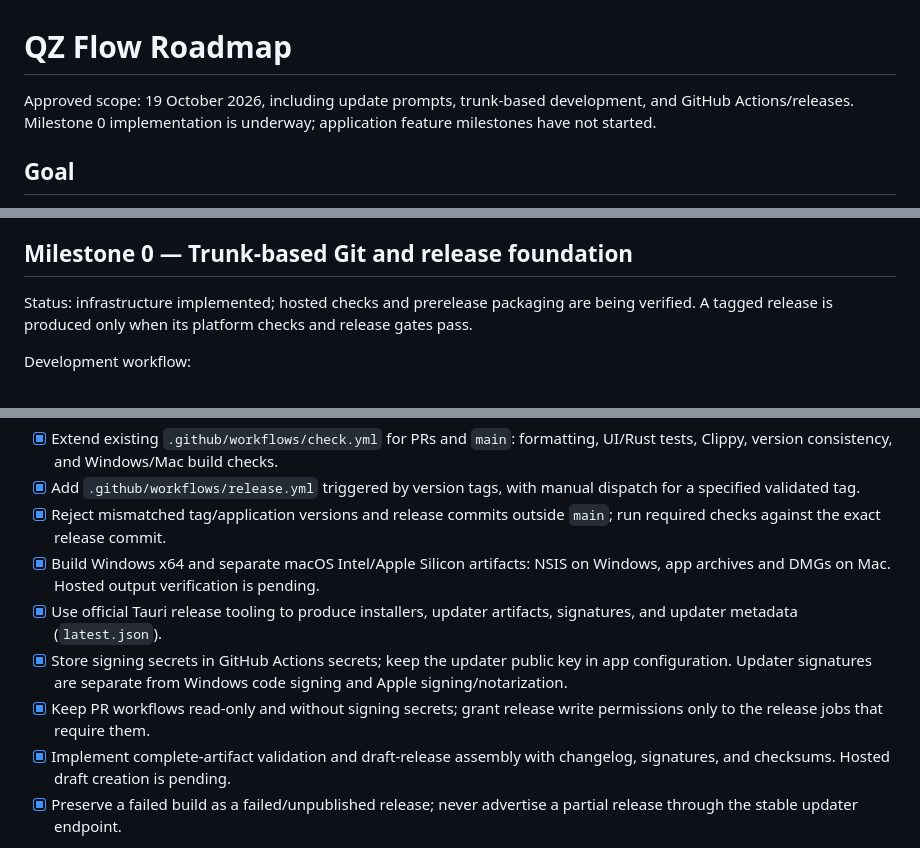
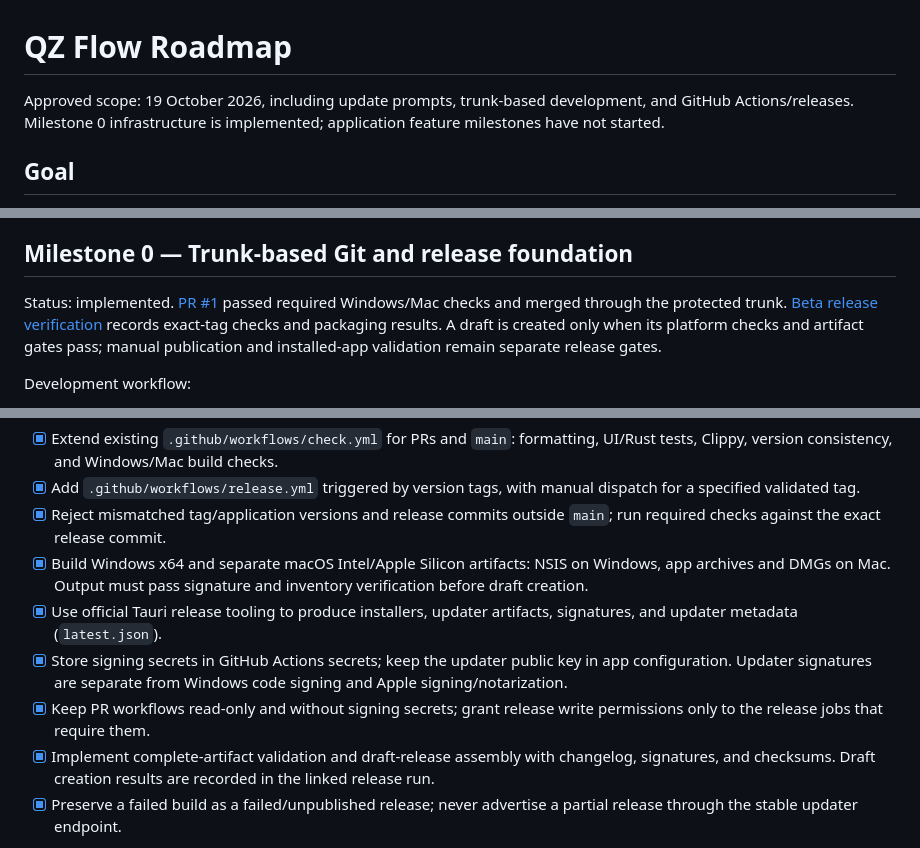
Before and after one commit to cunilab/Rexus-QZ-30-mouse, a Markdown page: Roadmap.md, 3 parts joined by grey strips. Drawn GitHub-style.

Commit message:
docs: record milestone zero setup and verification evidence

```diff
--- a/Roadmap.md
+++ b/Roadmap.md
@@ -1,6 +1,6 @@
 # QZ Flow Roadmap
 
-Approved scope: 19 October 2026, including update prompts, trunk-based development, and GitHub Actions/releases. Milestone 0 implementation is underway; application feature milestones have not started.
+Approved scope: 19 October 2026, including update prompts, trunk-based development, and GitHub Actions/releases. Milestone 0 infrastructure is implemented; application feature milestones have not started.
 
 ## Goal
 
@@ -20,7 +20,7 @@ Make QZ Flow a convenient daily mouse utility for Rexus QZ30 Black on Windows an
 
 ## Milestone 0 — Trunk-based Git and release foundation
 
-Status: infrastructure implemented; hosted checks and prerelease packaging are being verified. A tagged release is produced only when its platform checks and release gates pass.
+Status: implemented. [PR #1](https://github.com/cunilab/Rexus-QZ-30-mouse/pull/1) passed required Windows/Mac checks and merged through the protected trunk. [Beta release verification](https://github.com/cunilab/Rexus-QZ-30-mouse/actions/runs/39235833219) records exact-tag checks and packaging results. A draft is created only when its platform checks and artifact gates pass; manual publication and installed-app validation remain separate release gates.
 
 Development workflow:
 
@@ -35,11 +35,11 @@ GitHub Actions:
 - [x] Extend existing `.github/workflows/check.yml` for PRs and `main`: formatting, UI/Rust tests, Clippy, version consistency, and Windows/Mac build checks.
 - [x] Add `.github/workflows/release.yml` triggered by version tags, with manual dispatch for a specified validated tag.
 - [x] Reject mismatched tag/application versions and release commits outside `main`; run required checks against the exact release commit.
-- [x] Build Windows x64 and separate macOS Intel/Apple Silicon artifacts: NSIS on Windows, app archives and DMGs on Mac. Hosted output verification is pending.
+- [x] Build Windows x64 and separate macOS Intel/Apple Silicon artifacts: NSIS on Windows, app archives and DMGs on Mac. Output must pass signature and inventory verification before draft creation.
 - [x] Use official Tauri release tooling to produce installers, updater artifacts, signatures, and updater metadata (`latest.json`).
 - [x] Store signing secrets in GitHub Actions secrets; keep the updater public key in app configuration. Updater signatures are separate from Windows code signing and Apple signing/notarization.
 - [x] Keep PR workflows read-only and without signing secrets; grant release write permissions only to the release jobs that require them.
-- [x] Implement complete-artifact validation and draft-release assembly with changelog, signatures, and checksums. Hosted draft creation is pending.
+- [x] Implement complete-artifact validation and draft-release assembly with changelog, signatures, and checksums. Draft creation results are recorded in the linked release run.
 - [x] Preserve a failed build as a failed/unpublished release; never advertise a partial release through the stable updater endpoint.
 
 Verified setup: squash-only merges and merged-branch deletion; required Windows/Mac checks and PRs on `main`; immutable `v*` tag rules; GitHub published-release immutability; updater signing secret configured. Local backup is outside Git. Windows Authenticode and Apple signing/notarization are unavailable and disclosed in release notes. The first pipeline test is `0.1.1-beta.1`; no stable release is published automatically.
```
Also changed, not shown: docs/RELEASING.md (+4 -2 lines).
